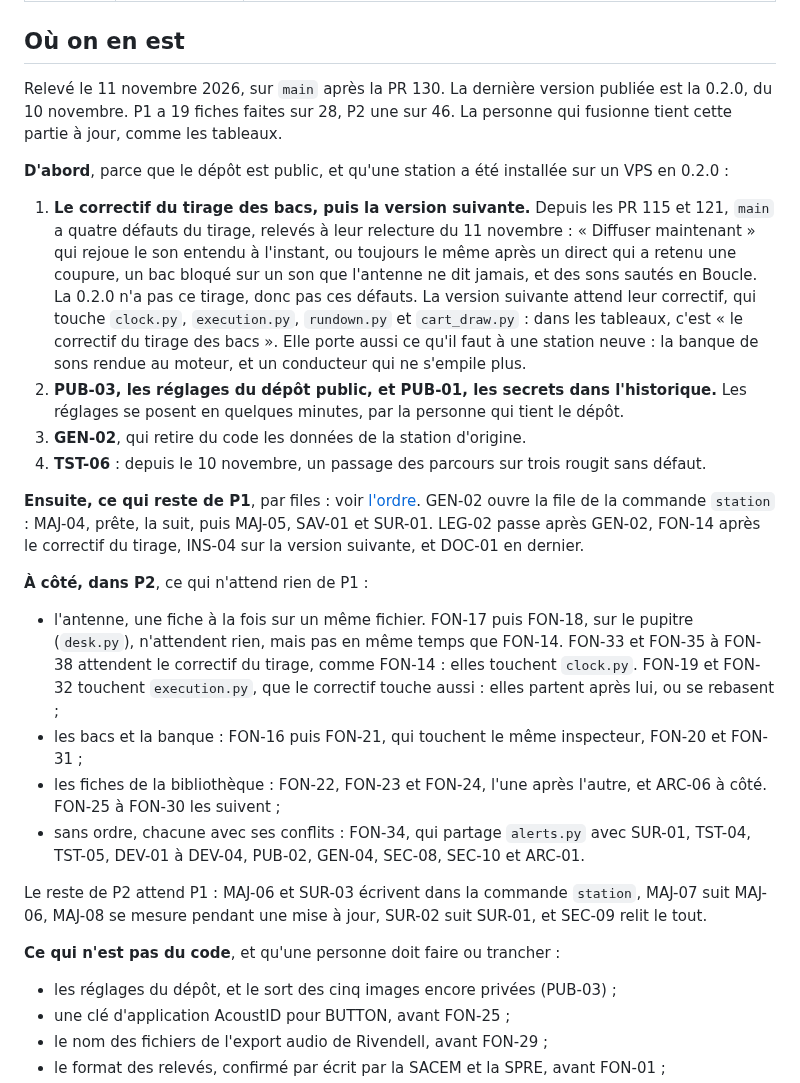
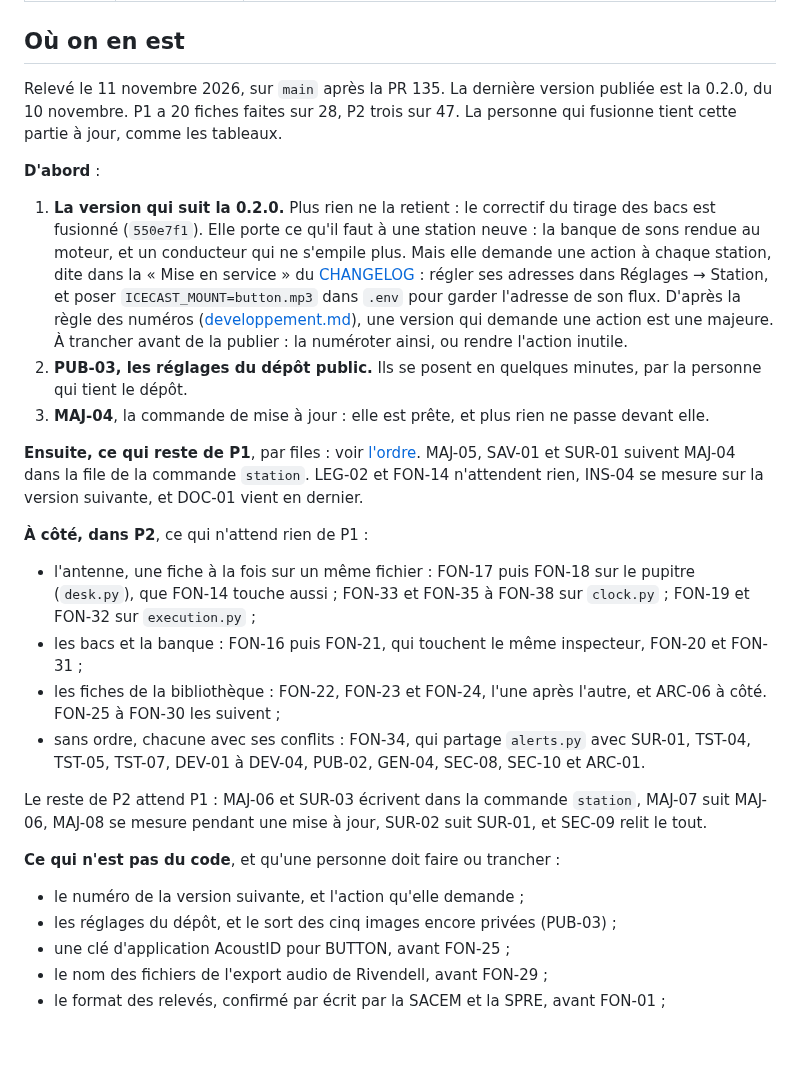
Before and after one commit to lazbutton/button, a Markdown page: docs/feuille-de-route/README.md, the part around the change. GitHub-like rendering; blank space fills up the shorter version.

```diff
--- a/docs/feuille-de-route/README.md
+++ b/docs/feuille-de-route/README.md
@@ -10,28 +10,28 @@ Ce qui reste à faire, rangé par priorité. Chaque tâche est une **fiche** : a
 
 ## Où on en est
 
-Relevé le 11 novembre 2026, sur `main` après la PR 130. La dernière version publiée est la 0.2.0, du 10 novembre. P1 a 19 fiches faites sur 28, P2 une sur 46. La personne qui fusionne tient cette partie à jour, comme les tableaux.
+Relevé le 11 novembre 2026, sur `main` après la PR 135. La dernière version publiée est la 0.2.0, du 10 novembre. P1 a 20 fiches faites sur 28, P2 trois sur 47. La personne qui fusionne tient cette partie à jour, comme les tableaux.
 
-**D'abord**, parce que le dépôt est public, et qu'une station a été installée sur un VPS en 0.2.0 :
+**D'abord** :
 
-1. **Le correctif du tirage des bacs, puis la version suivante.** Depuis les PR 115 et 121, `main` a quatre défauts du tirage, relevés à leur relecture du 11 novembre : « Diffuser maintenant » qui rejoue le son entendu à l'instant, ou toujours le même après un direct qui a retenu une coupure, un bac bloqué sur un son que l'antenne ne dit jamais, et des sons sautés en Boucle. La 0.2.0 n'a pas ce tirage, donc pas ces défauts. La version suivante attend leur correctif, qui touche `clock.py`, `execution.py`, `rundown.py` et `cart_draw.py` : dans les tableaux, c'est « le correctif du tirage des bacs ». Elle porte aussi ce qu'il faut à une station neuve : la banque de sons rendue au moteur, et un conducteur qui ne s'empile plus.
-2. **PUB-03, les réglages du dépôt public, et PUB-01, les secrets dans l'historique.** Les réglages se posent en quelques minutes, par la personne qui tient le dépôt.
-3. **GEN-02**, qui retire du code les données de la station d'origine.
-4. **TST-06** : depuis le 10 novembre, un passage des parcours sur trois rougit sans défaut.
+1. **La version qui suit la 0.2.0.** Plus rien ne la retient : le correctif du tirage des bacs est fusionné (`550e7f1`). Elle porte ce qu'il faut à une station neuve : la banque de sons rendue au moteur, et un conducteur qui ne s'empile plus. Mais elle demande une action à chaque station, dite dans la « Mise en service » du [CHANGELOG](../../CHANGELOG.md) : régler ses adresses dans Réglages → Station, et poser `ICECAST_MOUNT=button.mp3` dans `.env` pour garder l'adresse de son flux. D'après la règle des numéros ([developpement.md](../developpement.md#publier-une-version)), une version qui demande une action est une majeure. À trancher avant de la publier : la numéroter ainsi, ou rendre l'action inutile.
+2. **PUB-03, les réglages du dépôt public.** Ils se posent en quelques minutes, par la personne qui tient le dépôt.
+3. **MAJ-04**, la commande de mise à jour : elle est prête, et plus rien ne passe devant elle.
 
-**Ensuite, ce qui reste de P1**, par files : voir [l'ordre](P1-mise-en-prod.md#lordre). GEN-02 ouvre la file de la commande `station` : MAJ-04, prête, la suit, puis MAJ-05, SAV-01 et SUR-01. LEG-02 passe après GEN-02, FON-14 après le correctif du tirage, INS-04 sur la version suivante, et DOC-01 en dernier.
+**Ensuite, ce qui reste de P1**, par files : voir [l'ordre](P1-mise-en-prod.md#lordre). MAJ-05, SAV-01 et SUR-01 suivent MAJ-04 dans la file de la commande `station`. LEG-02 et FON-14 n'attendent rien, INS-04 se mesure sur la version suivante, et DOC-01 vient en dernier.
 
 **À côté, dans P2**, ce qui n'attend rien de P1 :
 
-- l'antenne, une fiche à la fois sur un même fichier. FON-17 puis FON-18, sur le pupitre (`desk.py`), n'attendent rien, mais pas en même temps que FON-14. FON-33 et FON-35 à FON-38 attendent le correctif du tirage, comme FON-14 : elles touchent `clock.py`. FON-19 et FON-32 touchent `execution.py`, que le correctif touche aussi : elles partent après lui, ou se rebasent ;
+- l'antenne, une fiche à la fois sur un même fichier : FON-17 puis FON-18 sur le pupitre (`desk.py`), que FON-14 touche aussi ; FON-33 et FON-35 à FON-38 sur `clock.py` ; FON-19 et FON-32 sur `execution.py` ;
 - les bacs et la banque : FON-16 puis FON-21, qui touchent le même inspecteur, FON-20 et FON-31 ;
 - les fiches de la bibliothèque : FON-22, FON-23 et FON-24, l'une après l'autre, et ARC-06 à côté. FON-25 à FON-30 les suivent ;
-- sans ordre, chacune avec ses conflits : FON-34, qui partage `alerts.py` avec SUR-01, TST-04, TST-05, DEV-01 à DEV-04, PUB-02, GEN-04, SEC-08, SEC-10 et ARC-01.
+- sans ordre, chacune avec ses conflits : FON-34, qui partage `alerts.py` avec SUR-01, TST-04, TST-05, TST-07, DEV-01 à DEV-04, PUB-02, GEN-04, SEC-08, SEC-10 et ARC-01.
 
 Le reste de P2 attend P1 : MAJ-06 et SUR-03 écrivent dans la commande `station`, MAJ-07 suit MAJ-06, MAJ-08 se mesure pendant une mise à jour, SUR-02 suit SUR-01, et SEC-09 relit le tout.
 
 **Ce qui n'est pas du code**, et qu'une personne doit faire ou trancher :
 
+- le numéro de la version suivante, et l'action qu'elle demande ;
 - les réglages du dépôt, et le sort des cinq images encore privées (PUB-03) ;
 - une clé d'application AcoustID pour BUTTON, avant FON-25 ;
 - le nom des fichiers de l'export audio de Rivendell, avant FON-29 ;
```
Also changed, not shown: docs/feuille-de-route/P1-mise-en-prod.md (+10 -10 lines), docs/feuille-de-route/P2.md (+33 -16 lines).
